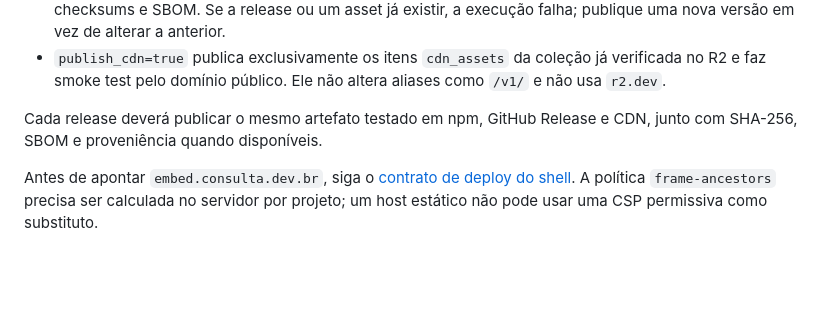
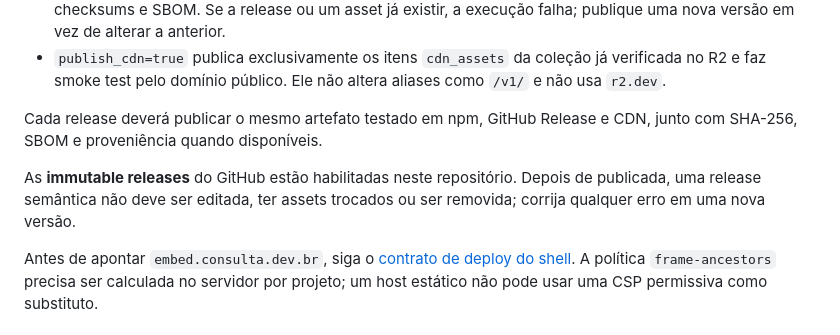
Before and after one commit to antoniobezerra/consulta.dev.br, a Markdown page: docs/RELEASES.md, the part around the change. Rendered like a GitHub page; blank space fills up the shorter version.

Commit message:
docs(release): record immutable release protection

```diff
--- a/docs/RELEASES.md
+++ b/docs/RELEASES.md
@@ -48,6 +48,10 @@ Os três jobs que efetivamente publicam (`npm`, GitHub Release e CDN) usam o amb
 
 Cada release deverá publicar o mesmo artefato testado em npm, GitHub Release e CDN, junto com SHA-256, SBOM e proveniência quando disponíveis.
 
+As **immutable releases** do GitHub estão habilitadas neste repositório. Depois
+de publicada, uma release semântica não deve ser editada, ter assets trocados ou
+ser removida; corrija qualquer erro em uma nova versão.
+
 Antes de apontar `embed.consulta.dev.br`, siga o [contrato de deploy do shell](EMBED_DEPLOYMENT.md). A política `frame-ancestors` precisa ser calculada no servidor por projeto; um host estático não pode usar uma CSP permissiva como substituto.
 
 ## Publicação R2/CDN
```
